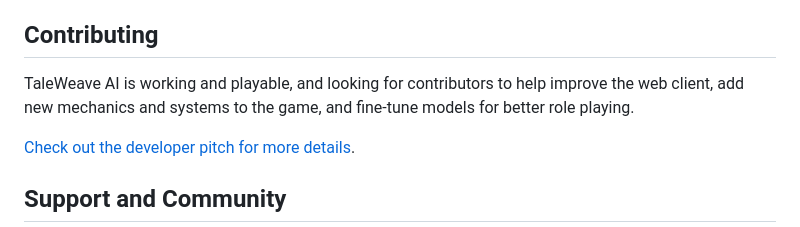
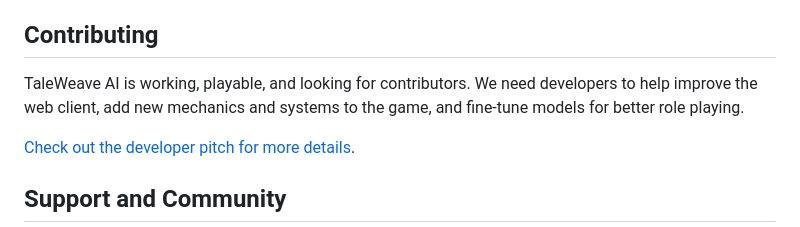
Before and after one commit to ssube/taleweave-ai, a Markdown page: README.md, the part around the change. Drawn GitHub-style.

Commit message:
rephrase contributor summary

```diff
--- a/README.md
+++ b/README.md
@@ -100,8 +100,8 @@ Detailed guides are available for:
 
 ## Contributing
 
-TaleWeave AI is working and playable, and looking for contributors to help improve the web client, add new mechanics
-and systems to the game, and fine-tune models for better role playing.
+TaleWeave AI is working, playable, and looking for contributors. We need developers to help improve the web client, add
+new mechanics and systems to the game, and fine-tune models for better role playing.
 
 [Check out the developer pitch for more details](https://docs.google.com/presentation/d/1weHYaLzbRCq5A9K1iy33KdSvZ0bzCaBT6Trc0RCNJZE/edit?usp=sharing).
 
```
